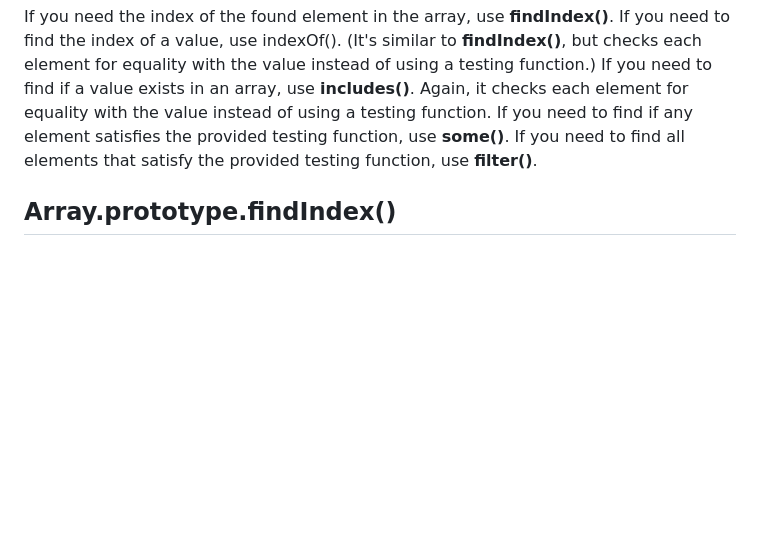
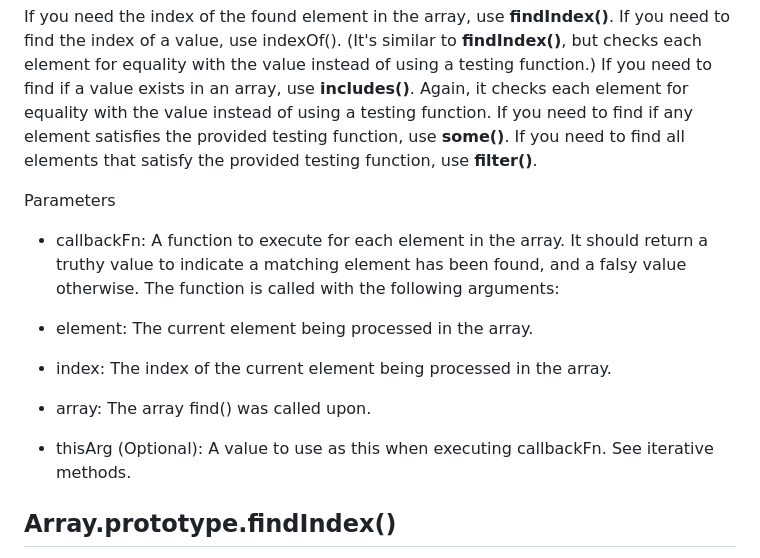
Before and after one commit to jdbs9514/Array-cardio-2, a Markdown page: README.md, the part around the change. Rendered like a GitHub page; blank space fills up the shorter version.

```diff
--- a/README.md
+++ b/README.md
@@ -50,6 +50,23 @@ If you need to find the index of a value, use indexOf(). (It's similar to **find
 If you need to find if a value exists in an array, use **includes()**. Again, it checks each element for equality with the value instead of using a testing function.
 If you need to find if any element satisfies the provided testing function, use **some()**.
 If you need to find all elements that satisfy the provided testing function, use **filter()**.
+
+Parameters
+
+- callbackFn:
+A function to execute for each element in the array. It should return a truthy value to indicate a matching element has been found, and a falsy value otherwise. The function is called with the following arguments:
+
+- element:
+The current element being processed in the array.
+
+- index:
+The index of the current element being processed in the array.
+
+- array:
+The array find() was called upon.
+
+- thisArg (Optional):
+A value to use as this when executing callbackFn. See iterative methods.
 
 ## Array.prototype.findIndex()
 The **findIndex()** method of Array instances returns the index of the first element in an array that satisfies the provided testing function. If no elements satisfy the testing function, -1 is returned.
```
